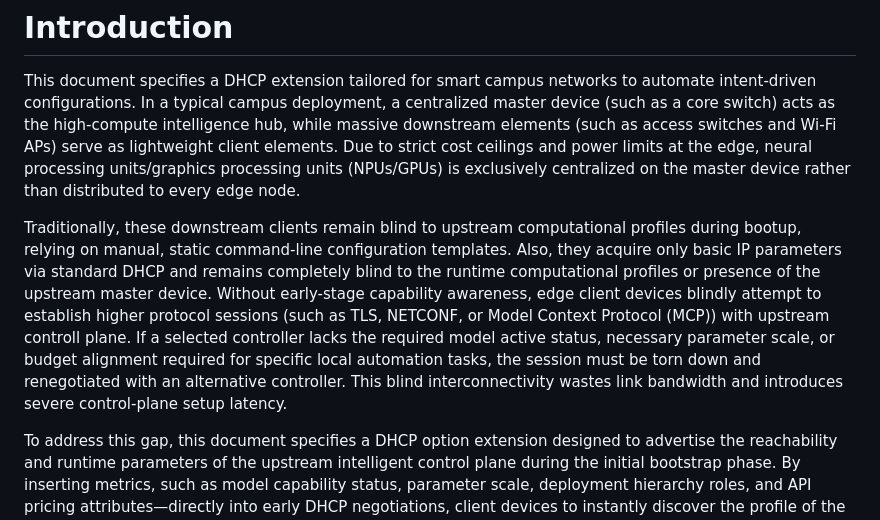
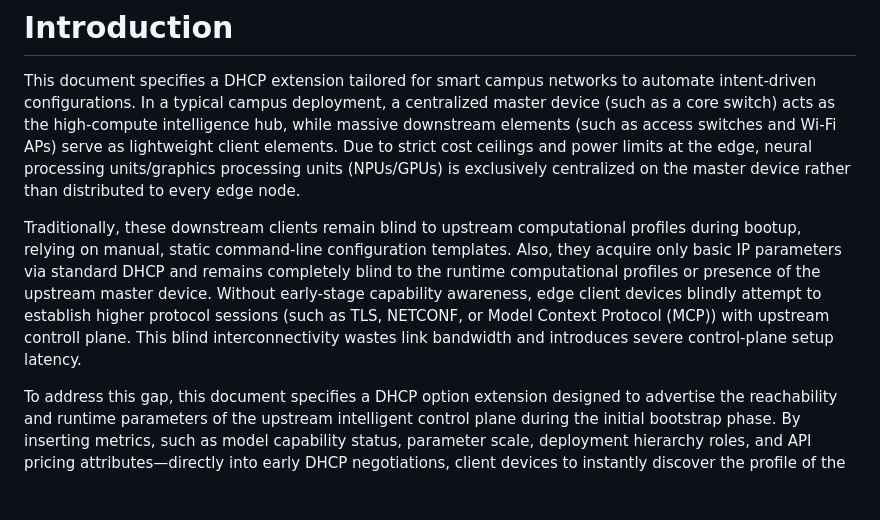
Before and after one commit to Yuanyuan4666/draft-yang-dhcp-extension, a Markdown page: draft-yang-dhcp-extension.md, the part around the change. Drawn GitHub-style; blank space fills up the shorter version.

```diff
--- a/draft-yang-dhcp-extension.md
+++ b/draft-yang-dhcp-extension.md
@@ -45,7 +45,7 @@ This document defines a Dynamic Host Configuration Protocol (DHCP) option extens
 
 This document specifies a DHCP extension tailored for smart campus networks to automate intent-driven configurations. In a typical campus deployment, a centralized master device (such as a core switch) acts as the high-compute intelligence hub, while massive downstream elements (such as access switches and Wi-Fi APs) serve as lightweight client elements. Due to strict cost ceilings and power limits at the edge, neural processing units/graphics processing units (NPUs/GPUs) is exclusively centralized on the master device rather than distributed to every edge node.
 
-Traditionally, these downstream clients remain blind to upstream computational profiles during bootup, relying on manual, static command-line configuration templates. Also, they acquire only basic IP parameters via standard DHCP and remains completely blind to the runtime computational profiles or presence of the upstream master device. Without early-stage capability awareness, edge client devices blindly attempt to establish higher protocol sessions (such as TLS, NETCONF, or Model Context Protocol (MCP)) with upstream controll plane. If a selected controller lacks the required model active status, necessary parameter scale, or budget alignment required for specific local automation tasks, the session must be torn down and renegotiated with an alternative controller. This blind interconnectivity wastes link bandwidth and introduces severe control-plane setup latency.
+Traditionally, these downstream clients remain blind to upstream computational profiles during bootup, relying on manual, static command-line configuration templates. Also, they acquire only basic IP parameters via standard DHCP and remains completely blind to the runtime computational profiles or presence of the upstream master device. Without early-stage capability awareness, edge client devices blindly attempt to establish higher protocol sessions (such as TLS, NETCONF, or Model Context Protocol (MCP)) with upstream controll plane. This blind interconnectivity wastes link bandwidth and introduces severe control-plane setup latency.
 
 To address this gap, this document specifies a DHCP option extension designed to advertise the reachability and runtime parameters of the upstream intelligent control plane during the initial bootstrap phase. By inserting metrics, such as model capability status, parameter scale, deployment hierarchy roles, and API pricing attributes—directly into early DHCP negotiations, client devices to instantly discover the profile of the upstream intelligent control plane.
 
```
